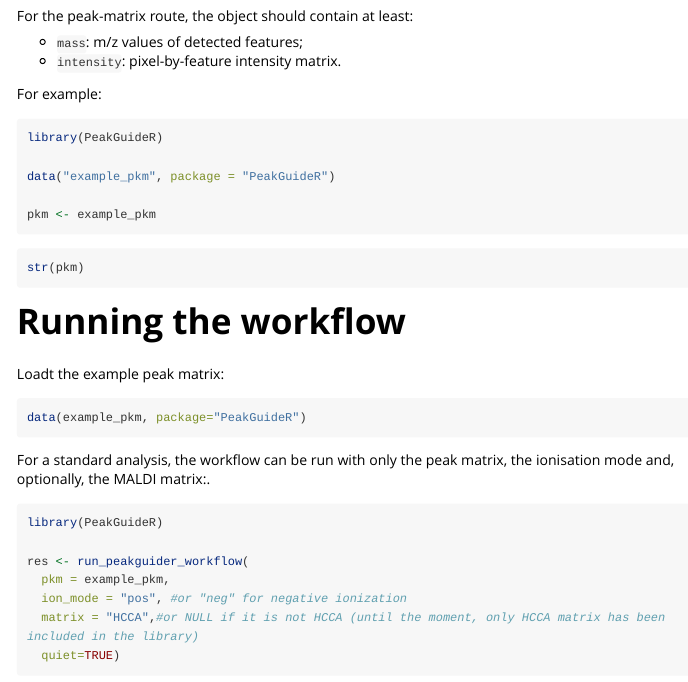
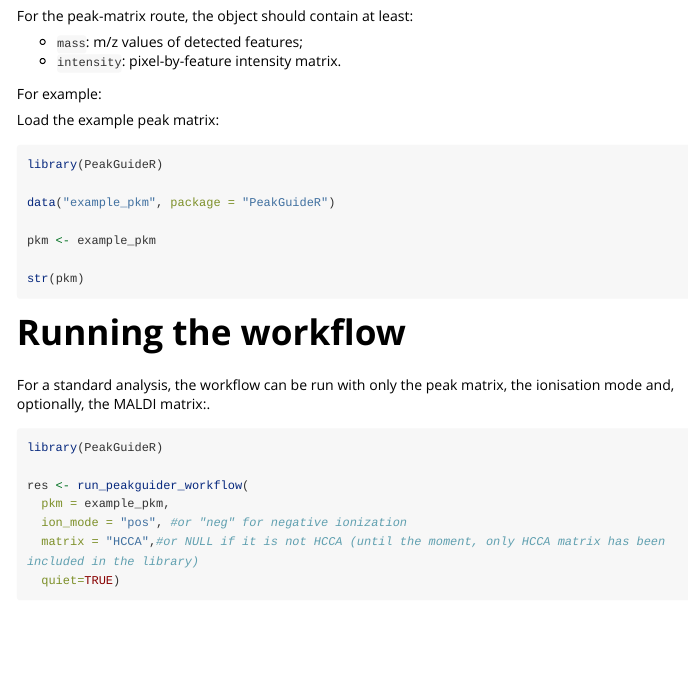
Before and after one commit to nadiamolto/PeakGuideR, an R Markdown document (vignettes/peakguider-workflow.Rmd): the page in a window 1100 px wide, from 640 px down. Rendered offline with R 4.5, knitr and Pandoc, with nearby package versions; long lines of code are wrapped.

Commit message:
Fixing repeated concepts in the example workflow

````diff
--- a/vignettes/peakguider-workflow.Rmd
+++ b/vignettes/peakguider-workflow.Rmd
@@ -52,6 +52,7 @@ For the peak-matrix route, the object should contain at least:
 
 For example:
 
+Load the example peak matrix:
 
 ```{r load-example-pkm}
 library(PeakGuideR)
@@ -59,19 +60,11 @@ library(PeakGuideR)
 data("example_pkm", package = "PeakGuideR")
 
 pkm <- example_pkm
-```
 
-```{r input-structure}
 str(pkm)
 ```
 
 # Running the workflow
-
-Loadt the example peak matrix:
-
-```{r load-example-data}
-data(example_pkm, package="PeakGuideR")
-```
 
 
 For a standard analysis, the workflow can be run with only the peak matrix, the
````
